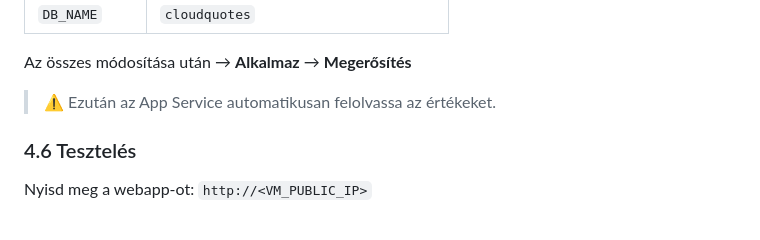
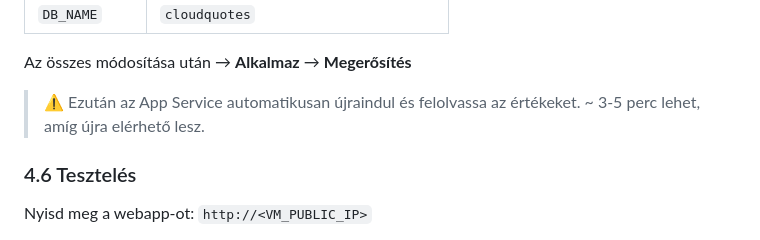
Before and after one commit to cloudsteak/trn-azure-workshop, a Markdown page: README.md, the part around one of its changes. Rendered like a GitHub page.

Commit message:
fix: Update README for clarity on SQL script import and App Service restart process

```diff
--- a/README.md
+++ b/README.md
@@ -422,7 +422,7 @@ Add hozzá egyenként az alábbi változókat:
 
 Az összes módosítása után → **Alkalmaz** → **Megerősítés**
 
-> ⚠️ Ezután az App Service automatikusan felolvassa az értékeket.
+> ⚠️ Ezután az App Service automatikusan újraindul és felolvassa az értékeket. ~ 3-5 perc lehet, amíg újra elérhető lesz.
 
 ### 4.6 Tesztelés
 
```
Also changed, not shown: other parts of README.md (+1 -1 lines).
